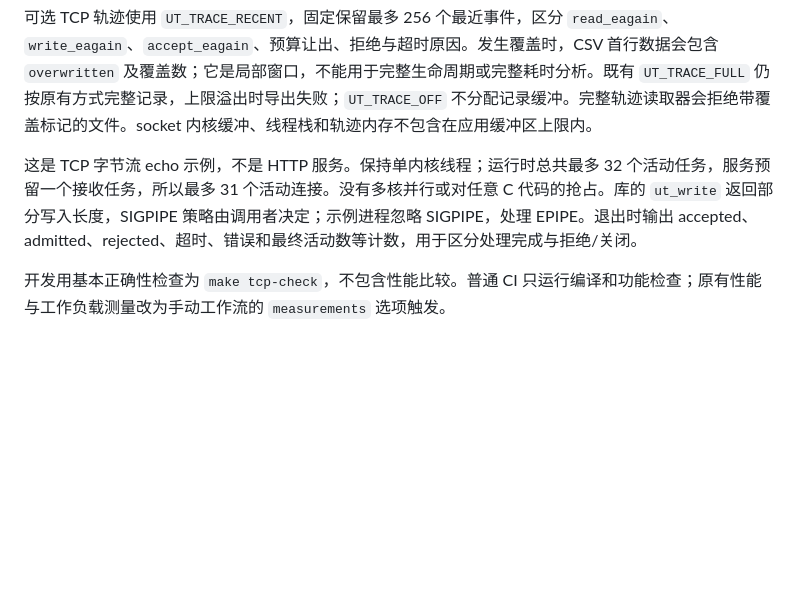
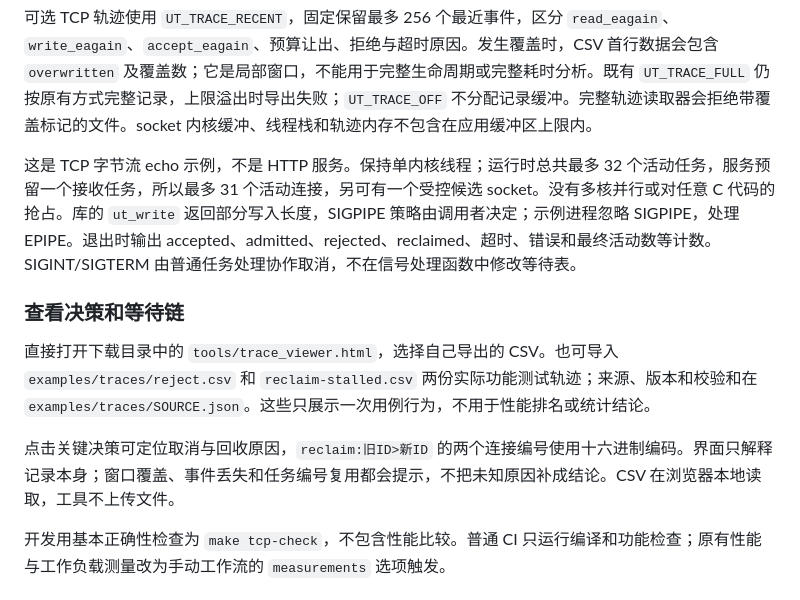
Before and after one commit to codingsjx/openeuler-uthread-lab, a Markdown page: README.md, the part around one of its changes. Drawn GitHub-style; blank space fills up the shorter version.

```diff
--- a/README.md
+++ b/README.md
@@ -72,7 +86,13 @@ PY
 
 可选 TCP 轨迹使用 `UT_TRACE_RECENT`，固定保留最多 256 个最近事件，区分 `read_eagain`、`write_eagain`、`accept_eagain`、预算让出、拒绝与超时原因。发生覆盖时，CSV 首行数据会包含 `overwritten` 及覆盖数；它是局部窗口，不能用于完整生命周期或完整耗时分析。既有 `UT_TRACE_FULL` 仍按原有方式完整记录，上限溢出时导出失败；`UT_TRACE_OFF` 不分配记录缓冲。完整轨迹读取器会拒绝带覆盖标记的文件。socket 内核缓冲、线程栈和轨迹内存不包含在应用缓冲区上限内。
 
-这是 TCP 字节流 echo 示例，不是 HTTP 服务。保持单内核线程；运行时总共最多 32 个活动任务，服务预留一个接收任务，所以最多 31 个活动连接。没有多核并行或对任意 C 代码的抢占。库的 `ut_write` 返回部分写入长度，SIGPIPE 策略由调用者决定；示例进程忽略 SIGPIPE，处理 EPIPE。退出时输出 accepted、admitted、rejected、超时、错误和最终活动数等计数，用于区分处理完成与拒绝/关闭。
+这是 TCP 字节流 echo 示例，不是 HTTP 服务。保持单内核线程；运行时总共最多 32 个活动任务，服务预留一个接收任务，所以最多 31 个活动连接，另可有一个受控候选 socket。没有多核并行或对任意 C 代码的抢占。库的 `ut_write` 返回部分写入长度，SIGPIPE 策略由调用者决定；示例进程忽略 SIGPIPE，处理 EPIPE。退出时输出 accepted、admitted、rejected、reclaimed、超时、错误和最终活动数等计数。SIGINT/SIGTERM 由普通任务处理协作取消，不在信号处理函数中修改等待表。
+
+### 查看决策和等待链
+
+直接打开下载目录中的 `tools/trace_viewer.html`，选择自己导出的 CSV。也可导入 `examples/traces/reject.csv` 和 `reclaim-stalled.csv` 两份实际功能测试轨迹；来源、版本和校验和在 `examples/traces/SOURCE.json`。这些只展示一次用例行为，不用于性能排名或统计结论。
+
+点击关键决策可定位取消与回收原因，`reclaim:旧ID>新ID` 的两个连接编号使用十六进制编码。界面只解释记录本身；窗口覆盖、事件丢失和任务编号复用都会提示，不把未知原因补成结论。CSV 在浏览器本地读取，工具不上传文件。
 
 开发用基本正确性检查为 `make tcp-check`，不包含性能比较。普通 CI 只运行编译和功能检查；原有性能与工作负载测量改为手动工作流的 `measurements` 选项触发。
 
```
Also changed, not shown: other parts of README.md (+19 -3 lines), docs/DESIGN.md (+5 -1 lines), docs/trace-viewer.png (added), 5 other files.
